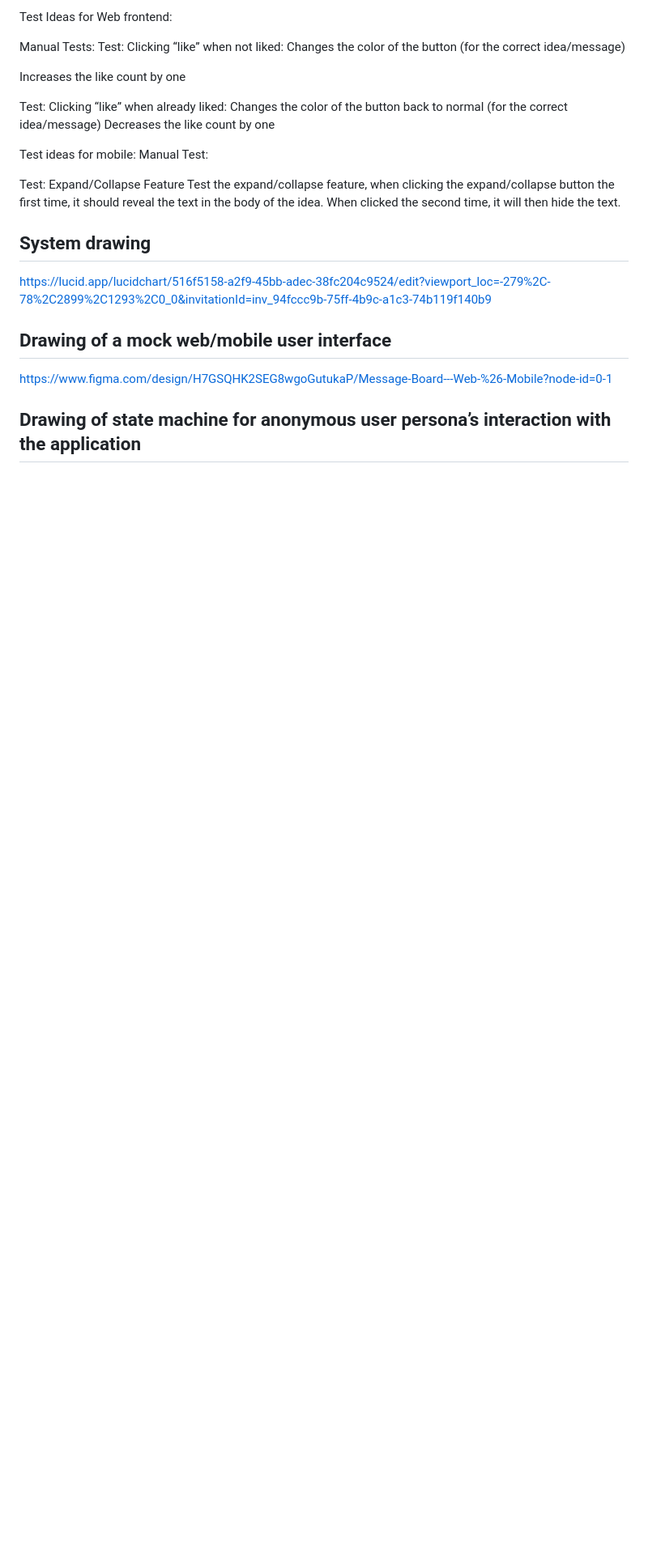
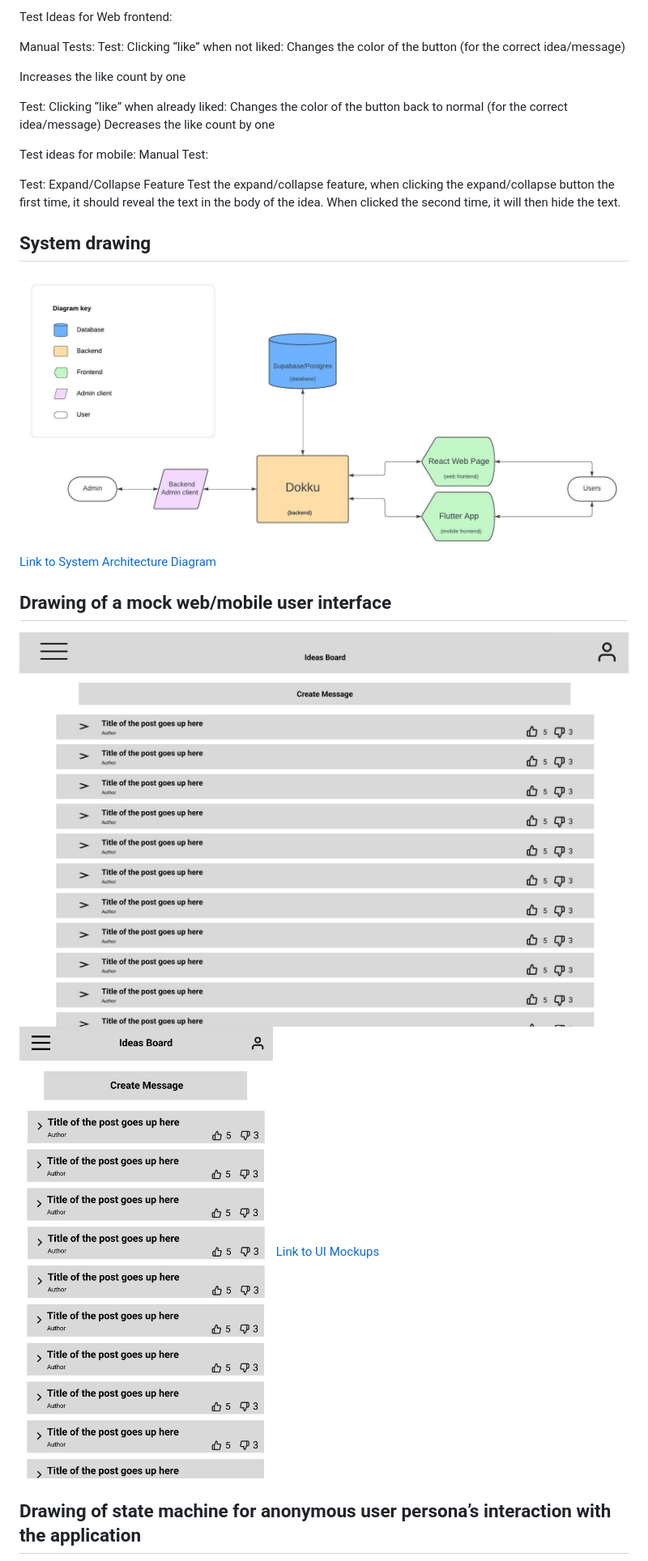
Before and after one commit to Sam20042/BuzzApplication, a Markdown page: docs/README-phase1.md, the part around the change printed below. Shown: that part at 81% size. GitHub-like rendering; blank space fills up the shorter version.

Commit message:
Embedded images for diagrams into README.md-phase1.md

```diff
--- a/docs/README-phase1.md
+++ b/docs/README-phase1.md
@@ -63,9 +63,12 @@ Test: Expand/Collapse Feature
 Test the expand/collapse feature, when clicking the expand/collapse button the first time, it should reveal the text in the body of the idea. When clicked the second time, it will then hide the text.
 
 ## System drawing
-https://lucid.app/lucidchart/516f5158-a2f9-45bb-adec-38fc204c9524/edit?viewport_loc=-279%2C-78%2C2899%2C1293%2C0_0&invitationId=inv_94fccc9b-75ff-4b9c-a1c3-74b119f140b9
+![System Architecture Diagram](/docs/imgs/system_architecture_diagram.jpeg)
+[Link to System Architecture Diagram](https://lucid.app/lucidchart/516f5158-a2f9-45bb-adec-38fc204c9524/edit?viewport_loc=-279%2C-78%2C2899%2C1293%2C0_0&invitationId=inv_94fccc9b-75ff-4b9c-a1c3-74b119f140b9)
 
 ## Drawing of a mock web/mobile user interface
-https://www.figma.com/design/H7GSQHK2SEG8wgoGutukaP/Message-Board---Web-%26-Mobile?node-id=0-1
+![Web User Interface](/docs/imgs/frontend_web_mockup.jpg)
+![Mobile User Interface](/docs/imgs/frontend_mobile_mockup.jpg)
+[Link to UI Mockups](https://www.figma.com/design/H7GSQHK2SEG8wgoGutukaP/Message-Board---Web-%26-Mobile?node-id=0-1)
 
 ## Drawing of state machine for anonymous user persona’s interaction with the application
```
Also changed, not shown: other parts of docs/README-phase1.md (+4 -3 lines).
